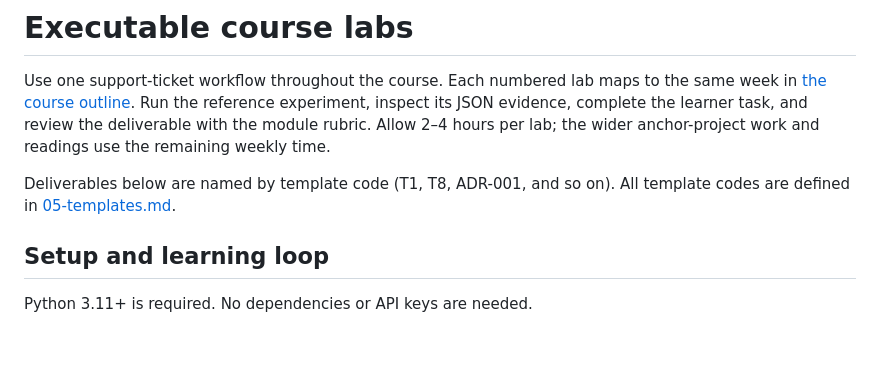
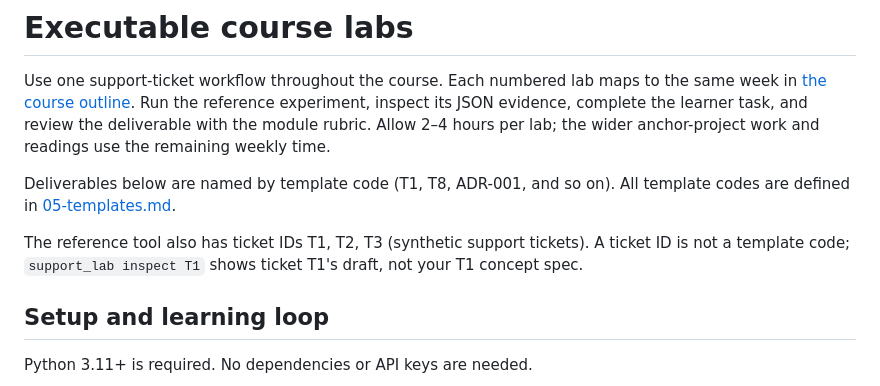
Before and after one commit to kcoconnor/ai-engineer-course, a Markdown page: labs/README.md, the part around the change. Rendered like a GitHub page; blank space fills up the shorter version.

Commit message:
loop(u7): T1 ambiguous between ticket ID and template code -> disambiguate up front

```diff
--- a/labs/README.md
+++ b/labs/README.md
@@ -8,6 +8,10 @@ the wider anchor-project work and readings use the remaining weekly time.
 
 Deliverables below are named by template code (T1, T8, ADR-001, and so on).
 All template codes are defined in [05-templates.md](../05-templates.md).
+
+The reference tool also has ticket IDs T1, T2, T3 (synthetic support
+tickets). A ticket ID is not a template code; `support_lab inspect T1` shows
+ticket T1's draft, not your T1 concept spec.
 
 ## Setup and learning loop
 
```
